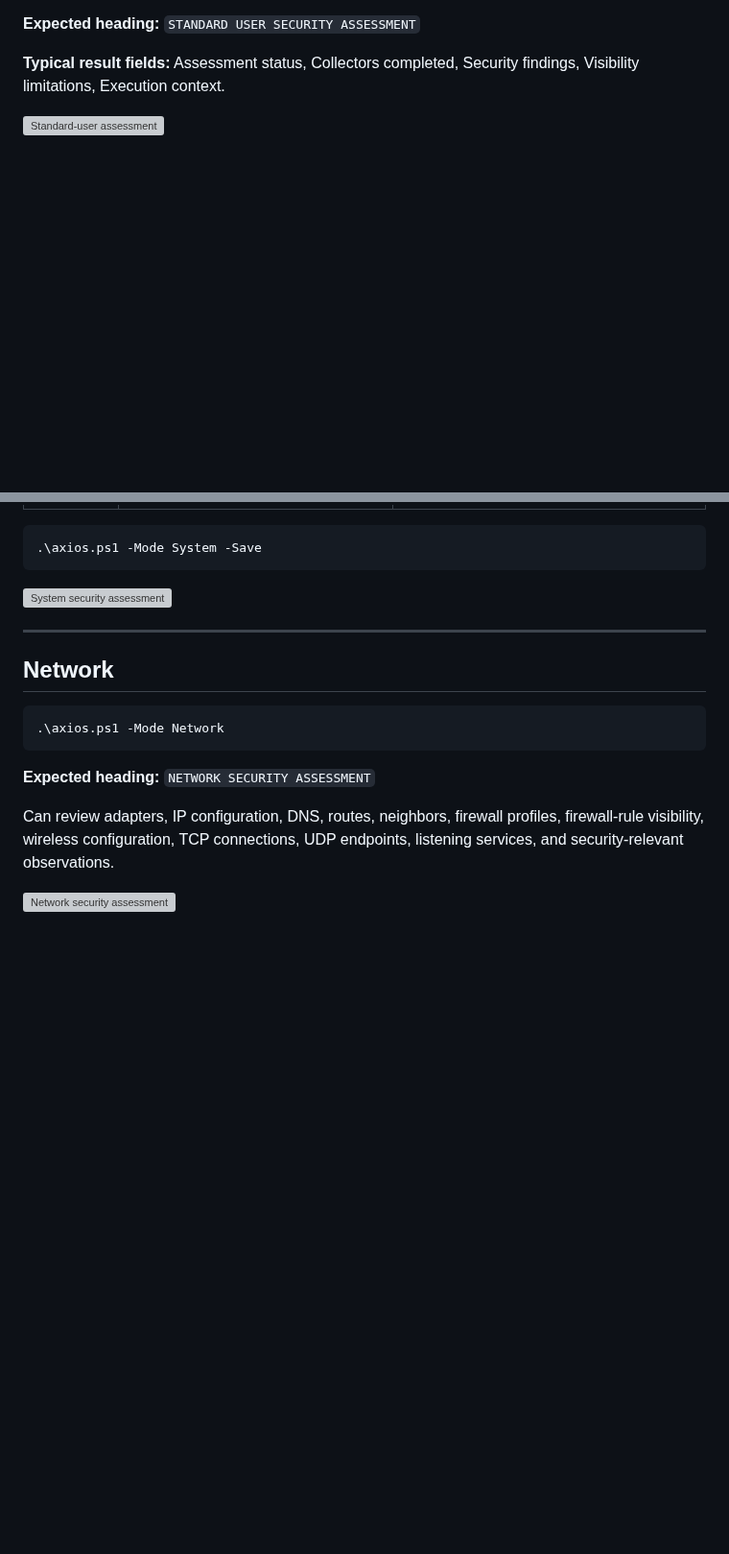
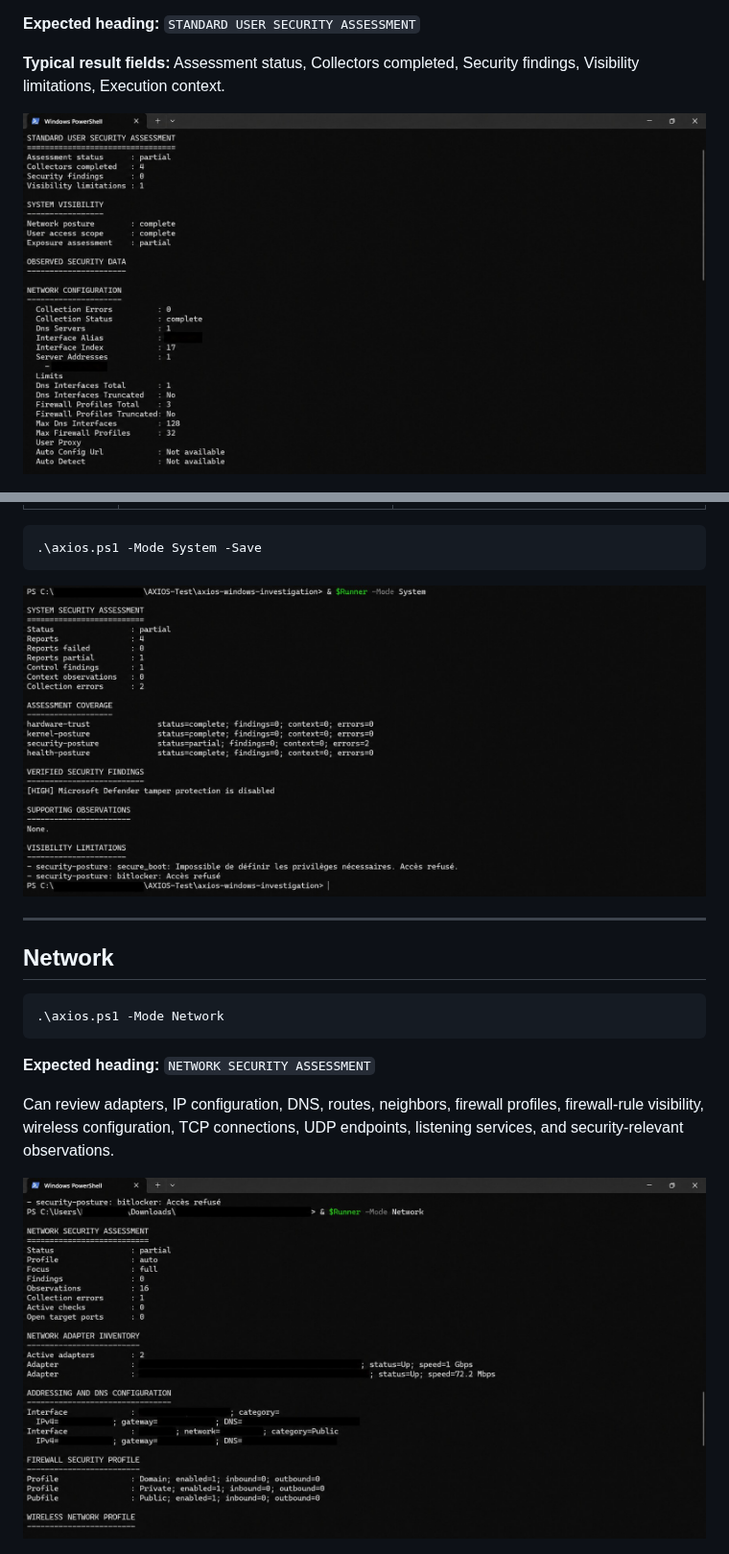
Before and after one commit to Adam-dods/axios-windows-investigation, a Markdown page: COMMANDS.md, 2 parts joined by grey strips. Shown at 96% size. GitHub-like rendering; pictures changed too: docs/images/network-security-assessment.jpg (added), docs/images/standard-user-assessment.jpg (added), docs/images/system-security-assessment.jpg (added); blank space fills up the shorter version; grey boxes are pictures that could not be loaded.

Commit message:
Replace broken command guide screenshots

````diff
--- a/COMMANDS.md
+++ b/COMMANDS.md
@@ -144,7 +144,7 @@ Runs from a normal or elevated session and reviews evidence available to the cur
 
 **Typical result fields:** Assessment status, Collectors completed, Security findings, Visibility limitations, Execution context.
 
-![Standard-user assessment](docs/images/standard-user-assessment.png)
+![Standard-user assessment](docs/images/standard-user-assessment.jpg)
 
 ![User execution surface](docs/images/user-execution-surface.png)
 
@@ -223,7 +223,7 @@ Reviews hardware trust, Secure Boot, TPM, BitLocker visibility, virtualization-b
 ```
 
 
-![System security assessment](docs/images/system-security-assessment.png)
+![System security assessment](docs/images/system-security-assessment.jpg)
 
 ---
 
@@ -237,7 +237,7 @@ Reviews hardware trust, Secure Boot, TPM, BitLocker visibility, virtualization-b
 
 Can review adapters, IP configuration, DNS, routes, neighbors, firewall profiles, firewall-rule visibility, wireless configuration, TCP connections, UDP endpoints, listening services, and security-relevant observations.
 
-![Network security assessment](docs/images/network-security-assessment.png)
+![Network security assessment](docs/images/network-security-assessment.jpg)
 
 ![Network observations](docs/images/network-observations.png)
 
````
Also changed, not shown: other parts of COMMANDS.md (+2 -2 lines), docs/images/persistence-assessment.jpg (added), docs/images/results-summary.jpg (added).
